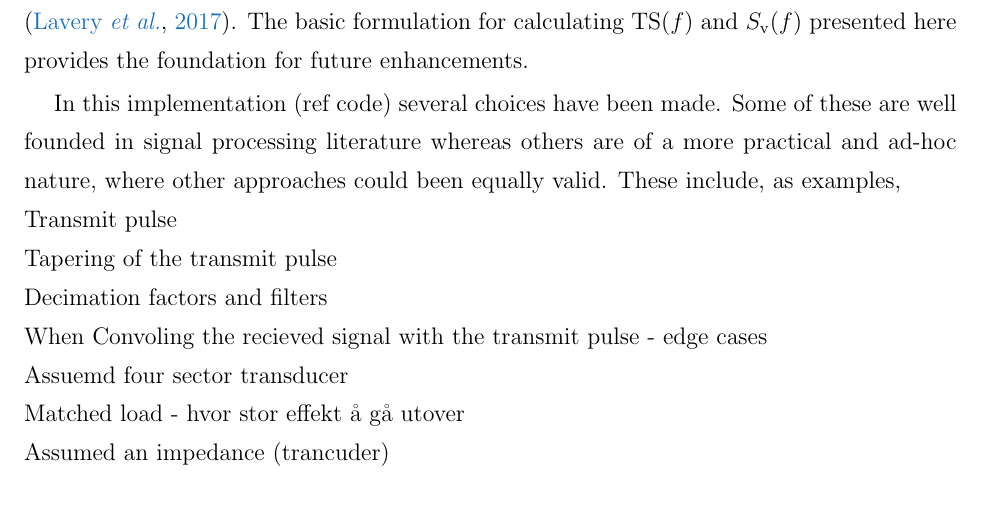
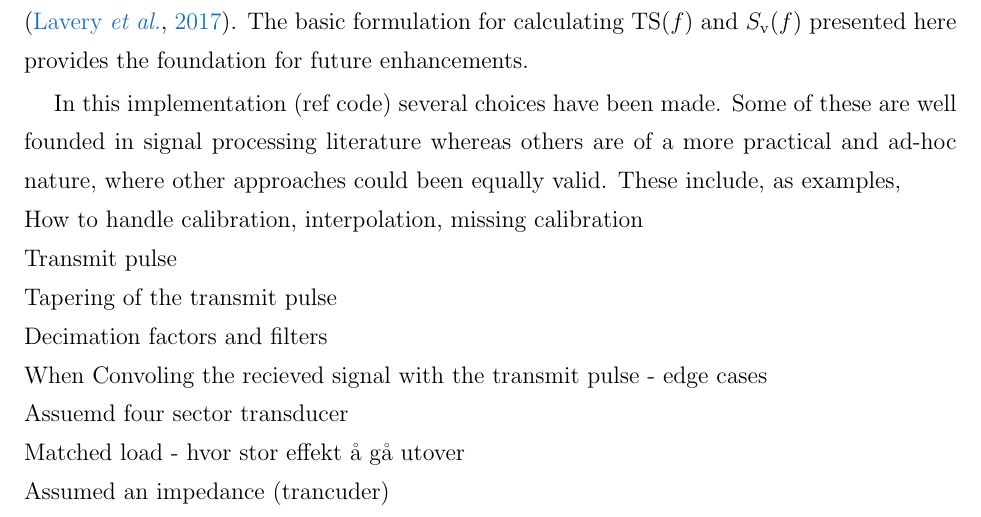
Before and after one commit to CRIMAC-WP4-Machine-learning/CRIMAC-Raw-To-Svf-TSf, a LaTeX document (Paper/Manuscript.tex): part of page 16 of 21, cut so that both start at the same text. Compiled offline with pdfLaTeX; a missing bibliography style is replaced by a similar one.

Commit message:
Small changes to text

```diff
--- a/Paper/Manuscript.tex
+++ b/Paper/Manuscript.tex
@@ -534,6 +534,7 @@ The trend for increasing $\sv$ with frequency is well-known \citep{korneliussen2
 The use of broadband signals in fisheries acoustics is a developing area and we anticipate many valuable enhancements will occur in the coming years. For example, the use of $\ts(\freqsym)$ and $\sv(\freqsym)$ to improve acoustic target classification \citep{bassettBroadbandEchosounderMeasurements2018, korneliussen2018}, and the potential of the high range resolution from pulse compression to observe small-scale fish behviours \citep{skaret2020} and to detect objects adjacent to boundaries \citep{lavery2017}. The basic formulation for calculating $\ts(\freqsym)$ and $\sv(\freqsym)$ presented here provides the foundation for future enhancements.
 
 In this implementation (ref code) several choices have been made. Some of these are well founded in signal processing literature whereas others are of a more practical and ad-hoc nature, where other approaches could been equally valid. These include, as examples,\\
+How to handle calibration, interpolation, missing calibration\\
 Transmit pulse\\
 Tapering of the transmit pulse\\
 Decimation factors and filters\\
```
Also changed, not shown: Paper/Manuscript.pdf.
